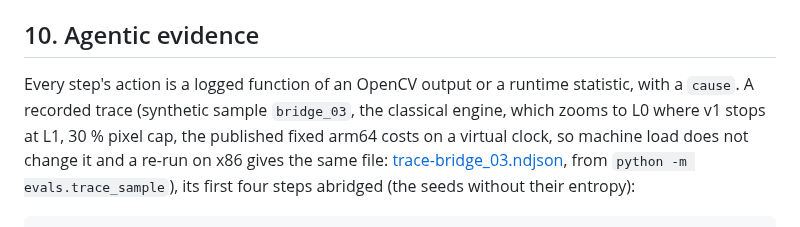
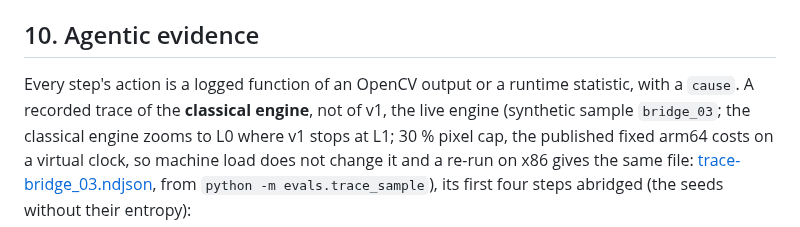
Before and after one commit to vj-io/drishyam, a Markdown page: docs/report.md, the part around the change. Rendered like a GitHub page.

Commit message:
docs/report.md: section 10's worked trace says up front it is the classical engine's
The trace (docs/trace-bridge_03.ndjson, from evals.trace_sample with default_segmenter(), the
classical engine without DRISHYAM_ONNX; it has L0 looks, which v1 never takes on a 3000-px
photo) was introduced with the engine in a parenthetical among the cost settings. The sentence
now opens "A recorded trace of the classical engine, not of v1, the live engine". The trace
itself is unchanged.

Co-Authored-By: Claude Opus 5.5 <noreply@anthropic.com>

```diff
--- a/docs/report.md
+++ b/docs/report.md
@@ -821,8 +821,8 @@ eye) the same local run (`results/real-walls-2026-10-21/real_02.ndjson`) took on
 ## 10. Agentic evidence
 
 Every step's action is a logged function of an OpenCV output or a runtime
-statistic, with a `cause`. A recorded trace (synthetic sample `bridge_03`, the classical engine, which zooms to L0
-where v1 stops at L1, 30 % pixel cap, the published fixed arm64
+statistic, with a `cause`. A recorded trace of the **classical engine**, not of v1, the live engine (synthetic sample
+`bridge_03`; the classical engine zooms to L0 where v1 stops at L1; 30 % pixel cap, the published fixed arm64
 costs on a virtual clock, so machine load does not change it and a re-run on x86 gives the same file:
 [trace-bridge_03.ndjson](trace-bridge_03.ndjson), from `python -m evals.trace_sample`), its first four steps abridged
 (the seeds without their entropy):
```
